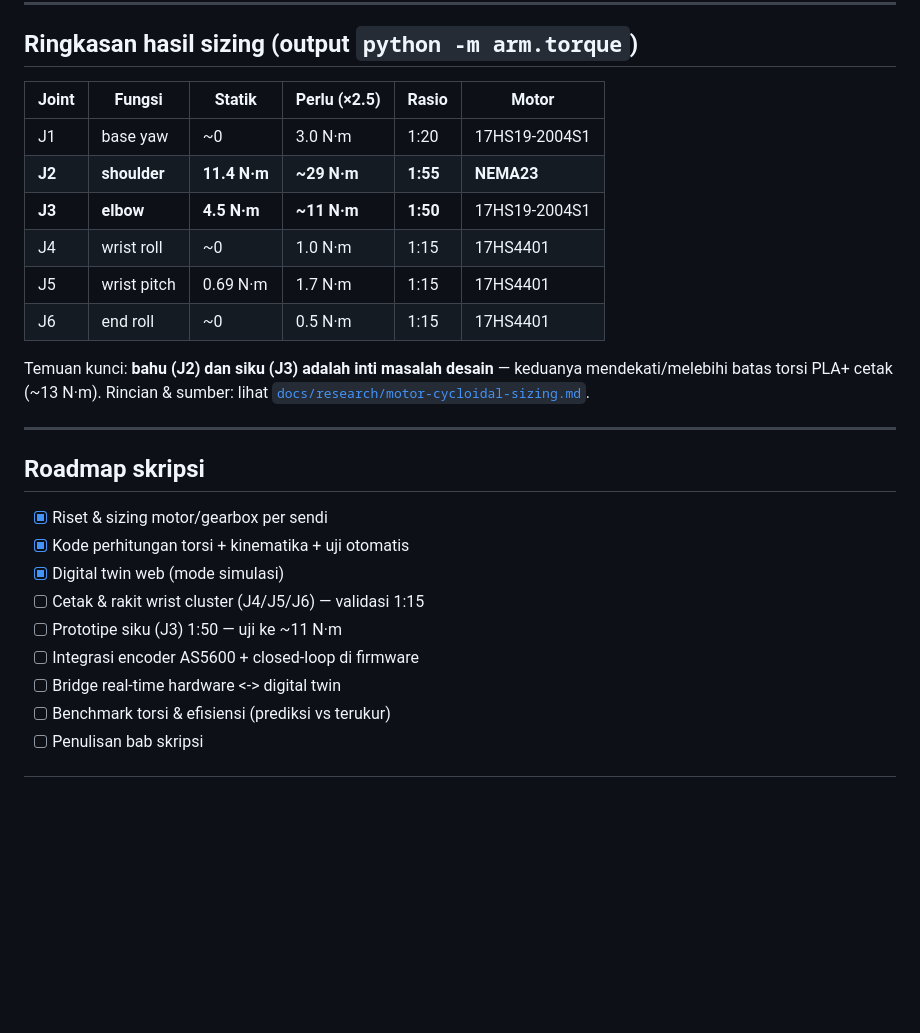
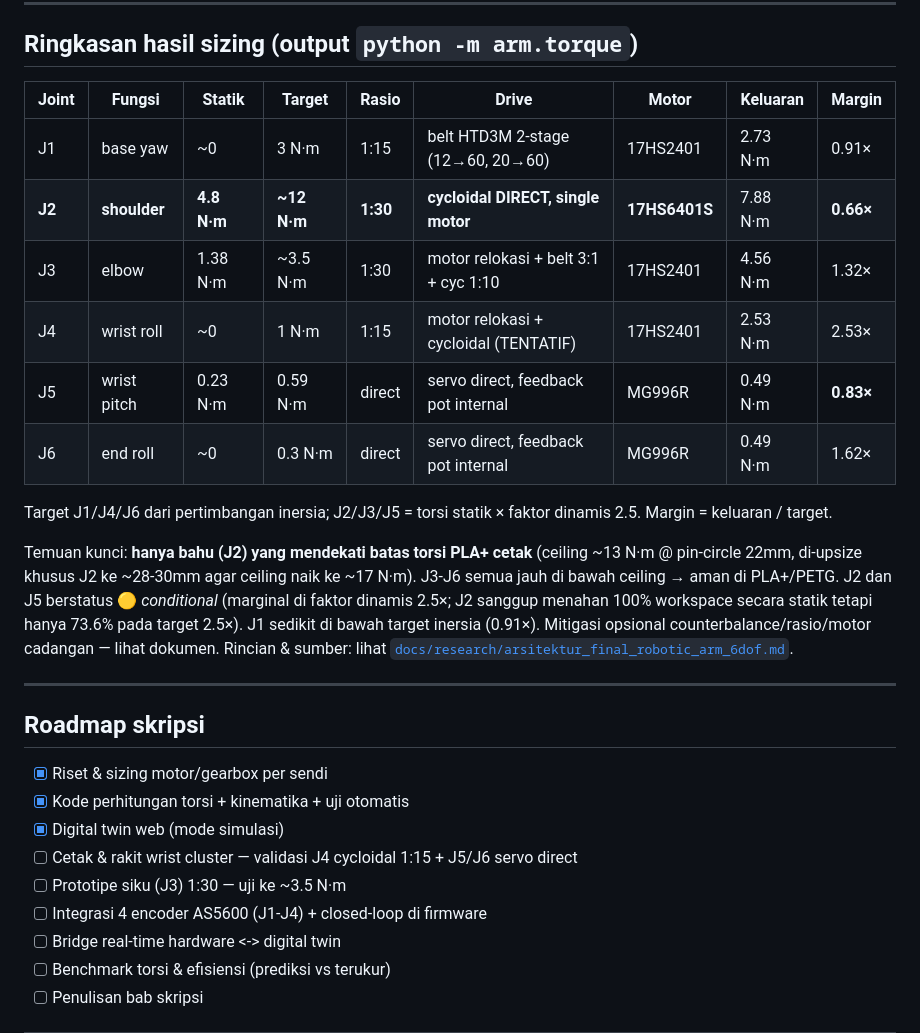
Before and after one commit to kutilz/robotic-arm, a Markdown page: README.md, the part around one of its changes. Drawn GitHub-style; blank space fills up the shorter version.

```diff
--- a/README.md
+++ b/README.md
@@ -76,18 +83,26 @@ python -m arm.bridge --port COM5     # Windows  (atau /dev/ttyUSB0 di Linux)
 
 ## Ringkasan hasil sizing (output `python -m arm.torque`)
 
-| Joint | Fungsi | Statik | Perlu (×2.5) | Rasio | Motor |
-|---|---|---|---|---|---|
-| J1 | base yaw | ~0 | 3.0 N·m | 1:20 | 17HS19-2004S1 |
-| **J2** | **shoulder** | **11.4 N·m** | **~29 N·m** | **1:55** | **NEMA23** |
-| **J3** | **elbow** | **4.5 N·m** | **~11 N·m** | **1:50** | 17HS19-2004S1 |
-| J4 | wrist roll | ~0 | 1.0 N·m | 1:15 | 17HS4401 |
-| J5 | wrist pitch | 0.69 N·m | 1.7 N·m | 1:15 | 17HS4401 |
-| J6 | end roll | ~0 | 0.5 N·m | 1:15 | 17HS4401 |
+| Joint  | Fungsi       | Statik      | Target      | Rasio    | Drive                                 | Motor         | Keluaran | Margin    |
+| ------ | ------------ | ----------- | ----------- | -------- | ------------------------------------- | ------------- | -------- | --------- |
+| J1     | base yaw     | ~0          | 3 N·m       | 1:15     | belt HTD3M 2-stage (12→60, 20→60)     | 17HS2401      | 2.73 N·m | 0.91×     |
+| **J2** | **shoulder** | **4.8 N·m** | **~12 N·m** | **1:30** | **cycloidal DIRECT, single motor**    | **17HS6401S** | 7.88 N·m | **0.66×** |
+| J3     | elbow        | 1.38 N·m    | ~3.5 N·m    | 1:30     | motor relokasi + belt 3:1 + cyc 1:10  | 17HS2401      | 4.56 N·m | 1.32×     |
+| J4     | wrist roll   | ~0          | 1 N·m       | 1:15     | motor relokasi + cycloidal (TENTATIF) | 17HS2401      | 2.53 N·m | 2.53×     |
+| J5     | wrist pitch  | 0.23 N·m    | 0.59 N·m    | direct   | servo direct, feedback pot internal   | MG996R        | 0.49 N·m | **0.83×** |
+| J6     | end roll     | ~0          | 0.3 N·m     | direct   | servo direct, feedback pot internal   | MG996R        | 0.49 N·m | 1.62×     |
 
-Temuan kunci: **bahu (J2) dan siku (J3) adalah inti masalah desain** — keduanya
-mendekati/melebihi batas torsi PLA+ cetak (~13 N·m). Rincian & sumber: lihat
-[`docs/research/motor-cycloidal-sizing.md`](docs/research/motor-cycloidal-sizing.md).
+Target J1/J4/J6 dari pertimbangan inersia; J2/J3/J5 = torsi statik × faktor
+dinamis 2.5. Margin = keluaran / target.
+
+Temuan kunci: **hanya bahu (J2) yang mendekati batas torsi PLA+ cetak** (ceiling
+~13 N·m @ pin-circle 22mm, di-upsize khusus J2 ke ~28-30mm agar ceiling naik ke
+~17 N·m). J3-J6 semua jauh di bawah ceiling → aman di PLA+/PETG. J2 dan J5
+berstatus 🟡 *conditional* (marginal di faktor dinamis 2.5×; J2 sanggup menahan
+100% workspace secara statik tetapi hanya 73.6% pada target 2.5×). J1 sedikit di
+bawah target inersia (0.91×). Mitigasi opsional counterbalance/rasio/motor
+cadangan — lihat dokumen. Rincian & sumber: lihat
+[`docs/research/arsitektur_final_robotic_arm_6dof.md`](docs/research/arsitektur_final_robotic_arm_6dof.md).
 
 ---
 
@@ -96,9 +111,9 @@ mendekati/melebihi batas torsi PLA+ cetak (~13 N·m). Rincian & sumber: lihat
 - [x] Riset & sizing motor/gearbox per sendi
 - [x] Kode perhitungan torsi + kinematika + uji otomatis
 - [x] Digital twin web (mode simulasi)
-- [ ] Cetak & rakit wrist cluster (J4/J5/J6) — validasi 1:15
-- [ ] Prototipe siku (J3) 1:50 — uji ke ~11 N·m
-- [ ] Integrasi encoder AS5600 + closed-loop di firmware
+- [ ] Cetak & rakit wrist cluster — validasi J4 cycloidal 1:15 + J5/J6 servo direct
+- [ ] Prototipe siku (J3) 1:30 — uji ke ~3.5 N·m
+- [ ] Integrasi 4 encoder AS5600 (J1-J4) + closed-loop di firmware
 - [ ] Bridge real-time hardware <-> digital twin
 - [ ] Benchmark torsi & efisiensi (prediksi vs terukur)
 - [ ] Penulisan bab skripsi
```
Also changed, not shown: other parts of README.md (+30 -23 lines).
